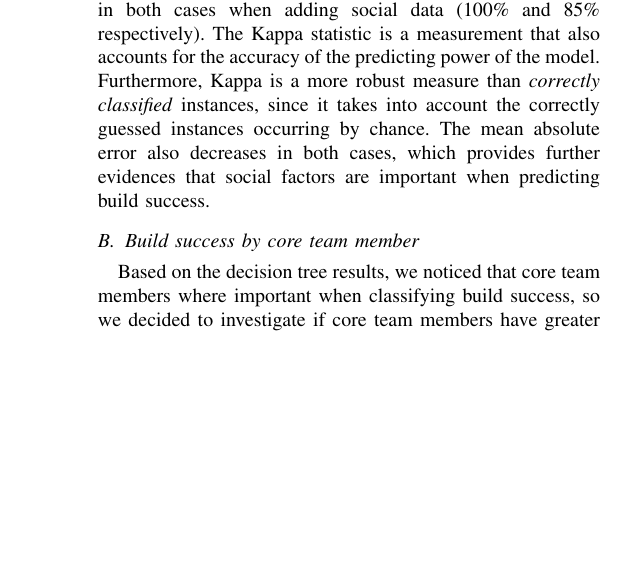
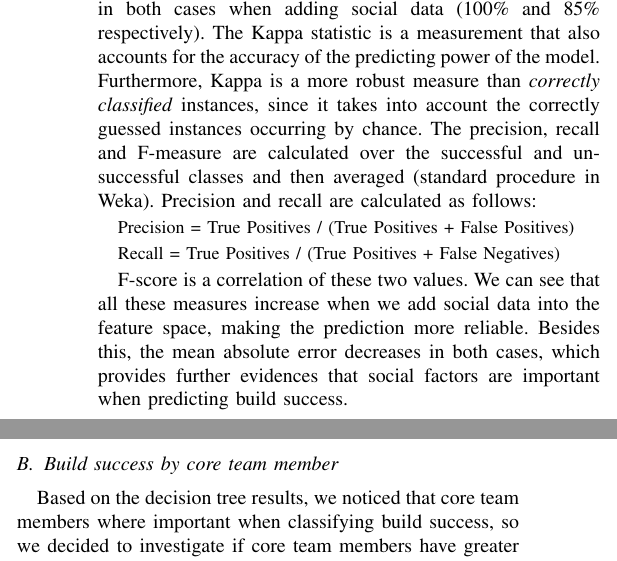
Before and after one commit to mausotog/MSRChallenge2017, a LaTeX paper (Paper/MSRChallenge2017.tex): part of one column of page 3 of 5 before the commit and two parts of the columns of page 3 of 5 after it, the two joined at a grey line, cut so that both start at the same text, the shorter picture padded with empty space. Compiled offline with pdfLaTeX.

Commit message:
adding other success measures

```diff
--- a/Paper/MSRChallenge2017.tex
+++ b/Paper/MSRChallenge2017.tex
@@ -743,7 +748,16 @@ integration success.
 It is also worth noting that the Kappa statistic increases in both cases when
 adding social data (100\% and 85\% respectively). The Kappa statistic is a measurement that also accounts for the accuracy of the predicting power of the model. Furthermore, Kappa is a more
 robust measure than \textit{correctly classified} instances, since it takes into account the
-correctly guessed instances occurring by chance. The mean absolute error also
+correctly guessed instances occurring by chance. The precision, recall and F-measure are calculated over the successful and unsuccessful classes and then averaged (standard procedure in Weka). Precision and recall are calculated as follows:
+
+\begingroup
+    \fontsize{9pt}{12pt}\selectfont
+Precision = True Positives / (True Positives + False Positives)\
+
+Recall = True Positives / (True Positives + False Negatives)
+\endgroup
+
+F-score is a correlation of these two values. We can see that all these measures increase when we add social data into the feature space, making the prediction more reliable. Besides this, the mean absolute error
 decreases in both cases, which provides further evidences that social factors
 are important when predicting build success.
 
```
Also changed, not shown: Paper/todos.txt (+3 -2 lines), Paper/MSRChallenge2017.tex (5 more changed lines).
